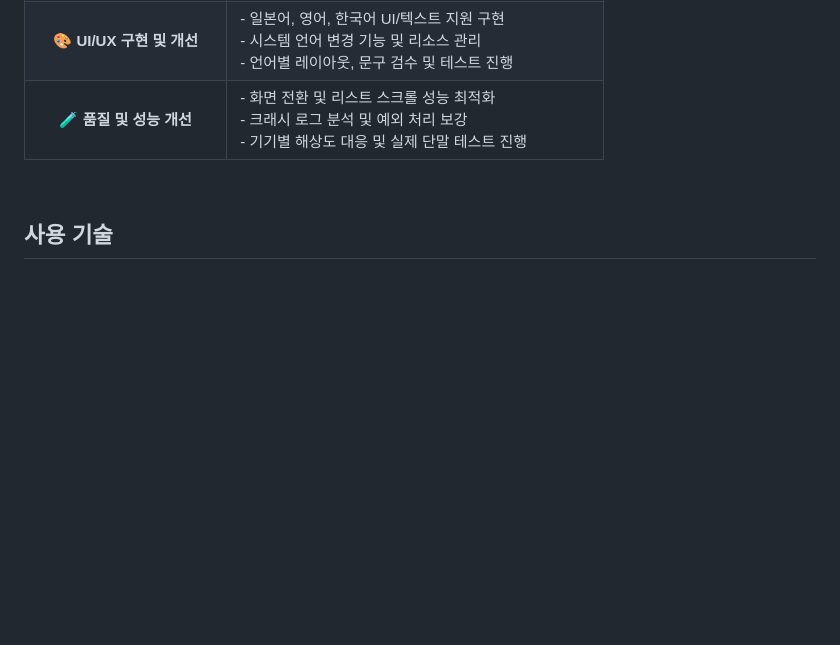
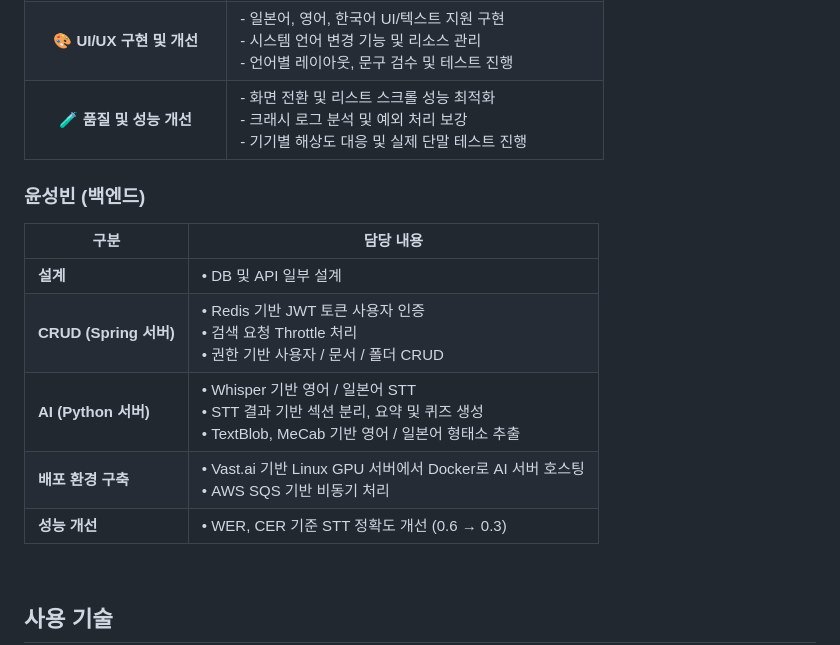
Before and after one commit to Globa-Seoil-Univ/globa-backend, a Markdown page: README.md, the part around the change. GitHub-like rendering; blank space fills up the shorter version.

Commit message:
Add backend responsibilities section to README

```diff
--- a/README.md
+++ b/README.md
@@ -54,6 +54,16 @@
 |    🔗 **API 연동 및 데이터 처리**   | - 백엔드 API 연동 모듈 구현<br> - STT 결과, 요약, 퀴즈 데이터 등 응답 모델 정의 및 파싱<br> - 네트워크 상태/에러 처리 |
 | 🎨 **UI/UX 구현 및 개선** | - 일본어, 영어, 한국어 UI/텍스트 지원 구현<br> - 시스템 언어 변경 기능 및 리소스 관리<br> - 언어별 레이아웃, 문구 검수 및 테스트 진행 |
 |   🧪 **품질 및 성능 개선**  | - 화면 전환 및 리스트 스크롤 성능 최적화<br> - 크래시 로그 분석 및 예외 처리 보강<br> - 기기별 해상도 대응 및 실제 단말 테스트 진행 |
+
+### 윤성빈 (백엔드)
+| 구분                   | 담당 내용                                                                                              |
+| -------------------- | -------------------------------------------------------------------------------------------------- |
+| **설계**               | • DB 및 API 일부 설계                                                                                   |
+| **CRUD (Spring 서버)** | • Redis 기반 JWT 토큰 사용자 인증<br>• 검색 요청 Throttle 처리<br>• 권한 기반 사용자 / 문서 / 폴더 CRUD                      |
+| **AI (Python 서버)**   | • Whisper 기반 영어 / 일본어 STT<br>• STT 결과 기반 섹션 분리, 요약 및 퀴즈 생성<br>• TextBlob, MeCab 기반 영어 / 일본어 형태소 추출 |
+| **배포 환경 구축**         | • Vast.ai 기반 Linux GPU 서버에서 Docker로 AI 서버 호스팅<br>• AWS SQS 기반 비동기 처리                               |
+| **성능 개선**            | • WER, CER 기준 STT 정확도 개선 (0.6 → 0.3)                                                               |
+
 
 <br />
 
```
